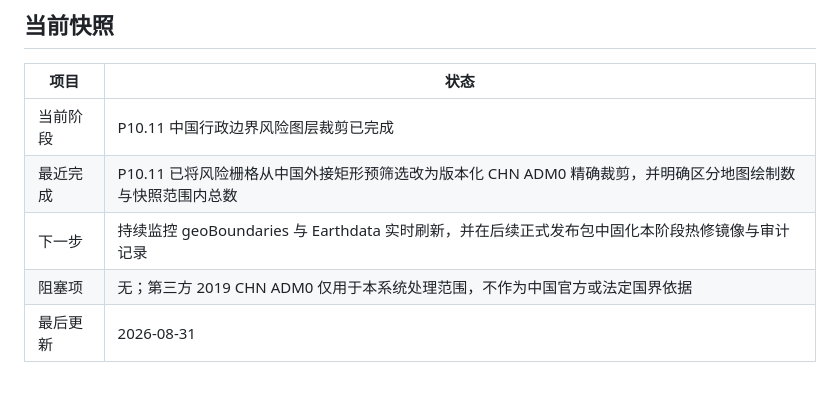
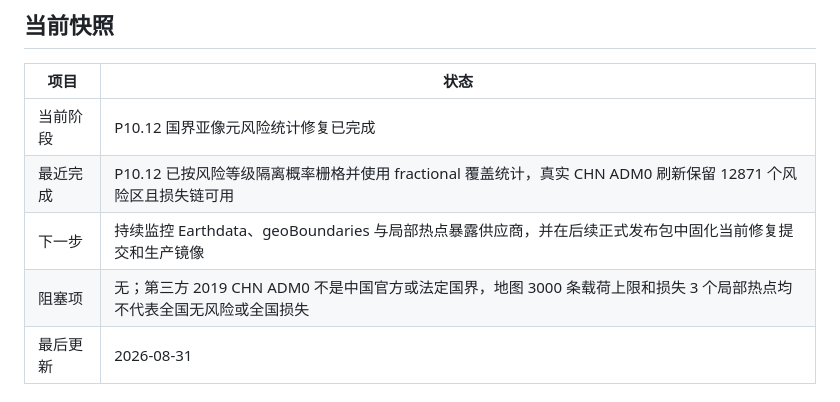
Before and after one commit to Requim/AI-GDM, a Markdown page: PROGRESS.md, the part around one of its changes. GitHub-like rendering.

Commit message:
chore(progress): 记录风险统计生产验收

```diff
--- a/PROGRESS.md
+++ b/PROGRESS.md
@@ -18,10 +18,10 @@
 
 | 项目 | 状态 |
 | --- | --- |
-| 当前阶段 | P10.11 中国行政边界风险图层裁剪已完成 |
-| 最近完成 | P10.11 已将风险栅格从中国外接矩形预筛选改为版本化 CHN ADM0 精确裁剪，并明确区分地图绘制数与快照范围内总数 |
-| 下一步 | 持续监控 geoBoundaries 与 Earthdata 实时刷新，并在后续正式发布包中固化本阶段热修镜像与审计记录 |
-| 阻塞项 | 无；第三方 2019 CHN ADM0 仅用于本系统处理范围，不作为中国官方或法定国界依据 |
+| 当前阶段 | P10.12 国界亚像元风险统计修复已完成 |
+| 最近完成 | P10.12 已按风险等级隔离概率栅格并使用 fractional 覆盖统计，真实 CHN ADM0 刷新保留 12871 个风险区且损失链可用 |
+| 下一步 | 持续监控 Earthdata、geoBoundaries 与局部热点暴露供应商，并在后续正式发布包中固化当前修复提交和生产镜像 |
+| 阻塞项 | 无；第三方 2019 CHN ADM0 不是中国官方或法定国界，地图 3000 条载荷上限和损失 3 个局部热点均不代表全国无风险或全国损失 |
 | 最后更新 | 2026-08-31 |
 
 ## 总体清单
```
Also changed, not shown: other parts of PROGRESS.md (+14 -0 lines).
